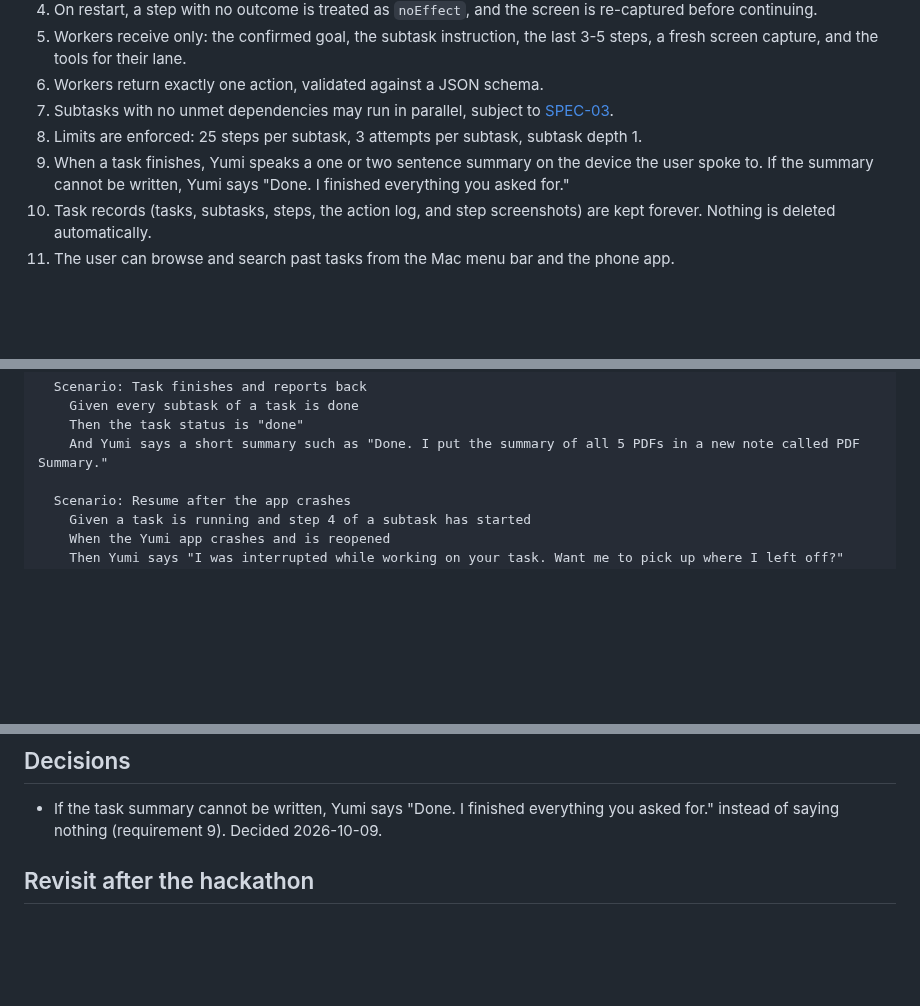
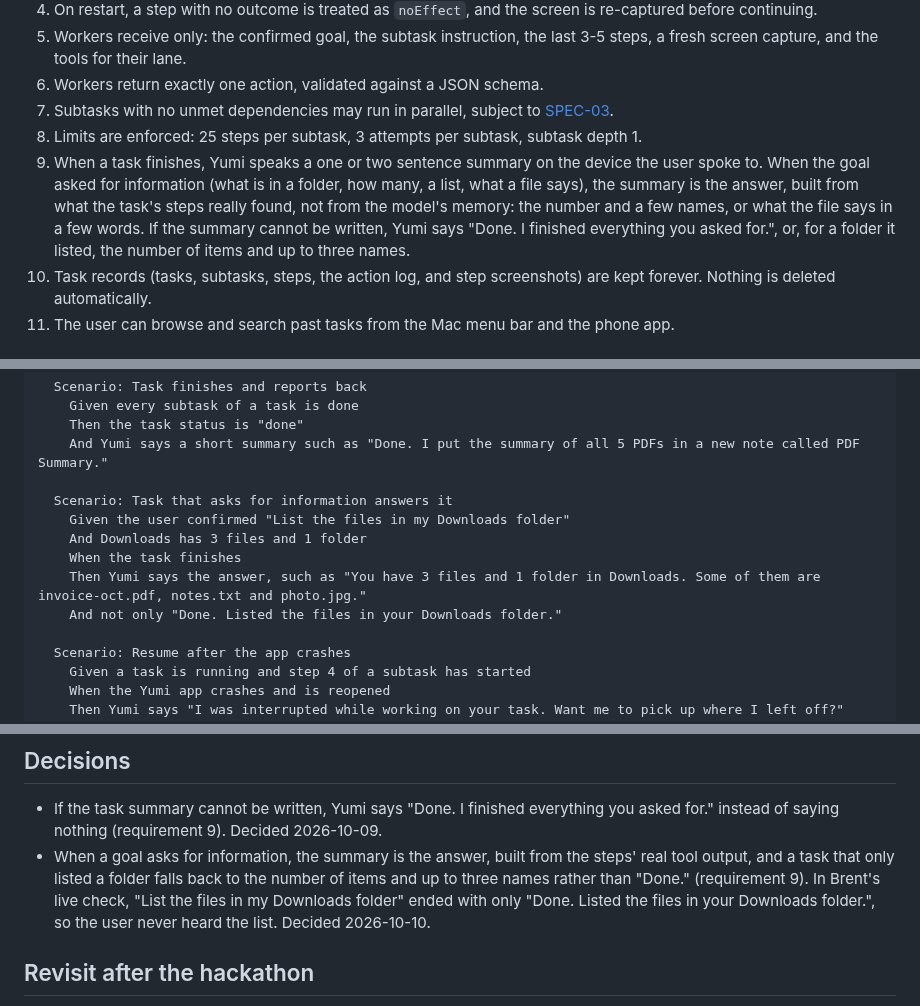
Before and after one commit to brentzo/appbuilders-hackathon, a Markdown page: specs/02-task-lifecycle.md, 3 parts joined by grey strips. GitHub-like rendering; blank space fills up the shorter version.

Commit message:
docs(spec-02): a goal that asks for information gets the answer in its summary

```diff
--- a/specs/02-task-lifecycle.md
+++ b/specs/02-task-lifecycle.md
@@ -25,7 +25,7 @@ Schema: [task-record-schema](../docs/task-record-schema.md).
 6. Workers return exactly one action, validated against a JSON schema.
 7. Subtasks with no unmet dependencies may run in parallel, subject to [SPEC-03](03-lane-routing.md).
 8. Limits are enforced: 25 steps per subtask, 3 attempts per subtask, subtask depth 1.
-9. When a task finishes, Yumi speaks a one or two sentence summary on the device the user spoke to. If the summary cannot be written, Yumi says "Done. I finished everything you asked for."
+9. When a task finishes, Yumi speaks a one or two sentence summary on the device the user spoke to. When the goal asked for information (what is in a folder, how many, a list, what a file says), the summary is the answer, built from what the task's steps really found, not from the model's memory: the number and a few names, or what the file says in a few words. If the summary cannot be written, Yumi says "Done. I finished everything you asked for.", or, for a folder it listed, the number of items and up to three names.
 10. Task records (tasks, subtasks, steps, the action log, and step screenshots) are kept forever. Nothing is deleted automatically.
 11. The user can browse and search past tasks from the Mac menu bar and the phone app.
 
@@ -46,6 +46,13 @@ Feature: Task lifecycle
     Given every subtask of a task is done
     Then the task status is "done"
     And Yumi says a short summary such as "Done. I put the summary of all 5 PDFs in a new note called PDF Summary."
+
+  Scenario: Task that asks for information answers it
+    Given the user confirmed "List the files in my Downloads folder"
+    And Downloads has 3 files and 1 folder
+    When the task finishes
+    Then Yumi says the answer, such as "You have 3 files and 1 folder in Downloads. Some of them are invoice-oct.pdf, notes.txt and photo.jpg."
+    And not only "Done. Listed the files in your Downloads folder."
 
   Scenario: Resume after the app crashes
     Given a task is running and step 4 of a subtask has started
@@ -82,6 +89,7 @@ Feature: Task lifecycle
 ## Decisions
 
 - If the task summary cannot be written, Yumi says "Done. I finished everything you asked for." instead of saying nothing (requirement 9). Decided 2026-10-09.
+- When a goal asks for information, the summary is the answer, built from the steps' real tool output, and a task that only listed a folder falls back to the number of items and up to three names rather than "Done." (requirement 9). In Brent's live check, "List the files in my Downloads folder" ended with only "Done. Listed the files in your Downloads folder.", so the user never heard the list. Decided 2026-10-10.
 
 ## Revisit after the hackathon
 
```
